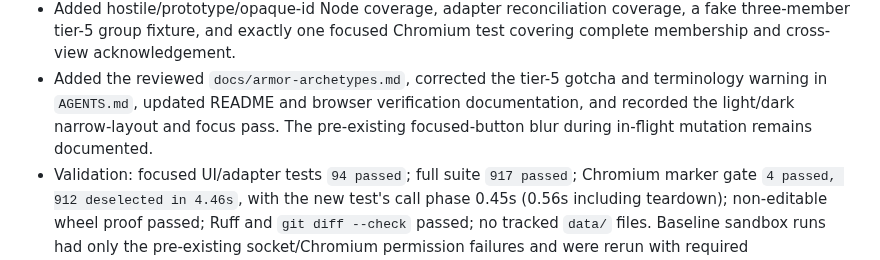
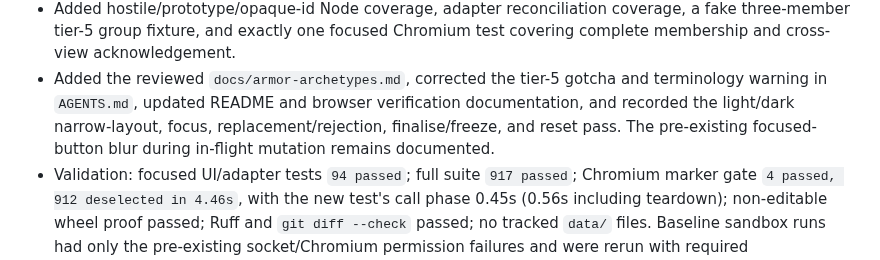
Before and after one commit to tonym999/vault-cleaner, a Markdown page: WORKLOG.md, the part around the change. Drawn GitHub-style.

```diff
--- a/WORKLOG.md
+++ b/WORKLOG.md
@@ -24,9 +24,10 @@ surprises the next agent should know about.
   Chromium test covering complete membership and cross-view acknowledgement.
 - Added the reviewed `docs/armor-archetypes.md`, corrected the tier-5 gotcha
   and terminology warning in `AGENTS.md`, updated README and browser
-  verification documentation, and recorded the light/dark narrow-layout and
-  focus pass. The pre-existing focused-button blur during in-flight mutation
-  remains documented.
+  verification documentation, and recorded the light/dark narrow-layout,
+  focus, replacement/rejection, finalise/freeze, and reset pass. The
+  pre-existing focused-button blur during in-flight mutation remains
+  documented.
 - Validation: focused UI/adapter tests `94 passed`; full suite `917 passed`;
   Chromium marker gate `4 passed, 912 deselected in 4.46s`, with the new
   test's call phase 0.45s (0.56s including teardown); non-editable wheel
```
Also changed, not shown: docs/browser-verification.md (+9 -2 lines).
